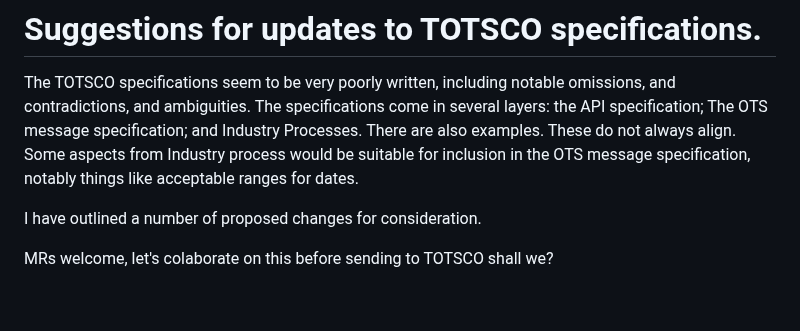
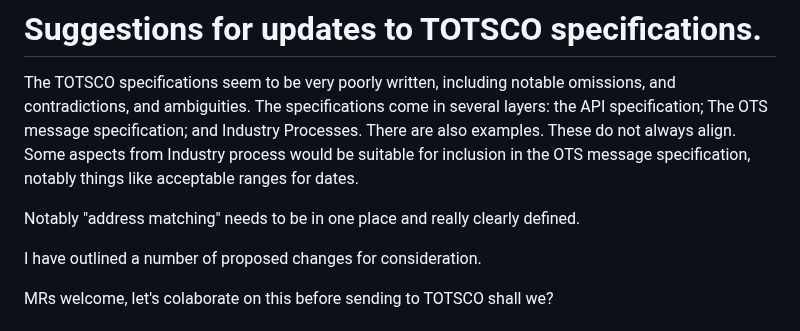
Before and after one commit to revk/NOTSCO, a Markdown page: ProposedChanges.md, the part around the change. Drawn GitHub-style; blank space fills up the shorter version.

```diff
--- a/ProposedChanges.md
+++ b/ProposedChanges.md
@@ -2,6 +2,8 @@
 
 The TOTSCO specifications seem to be very poorly written, including notable omissions, and contradictions, and ambiguities.
 The specifications come in several layers: the API specification; The OTS message specification; and Industry Processes. There are also examples. These do not always align. Some aspects from Industry process would be suitable for inclusion in the OTS message specification, notably things like acceptable ranges for dates.
+
+Notably "address matching" needs to be in one place and really clearly defined.
 
 I have outlined a number of proposed changes for consideration.
 
```
